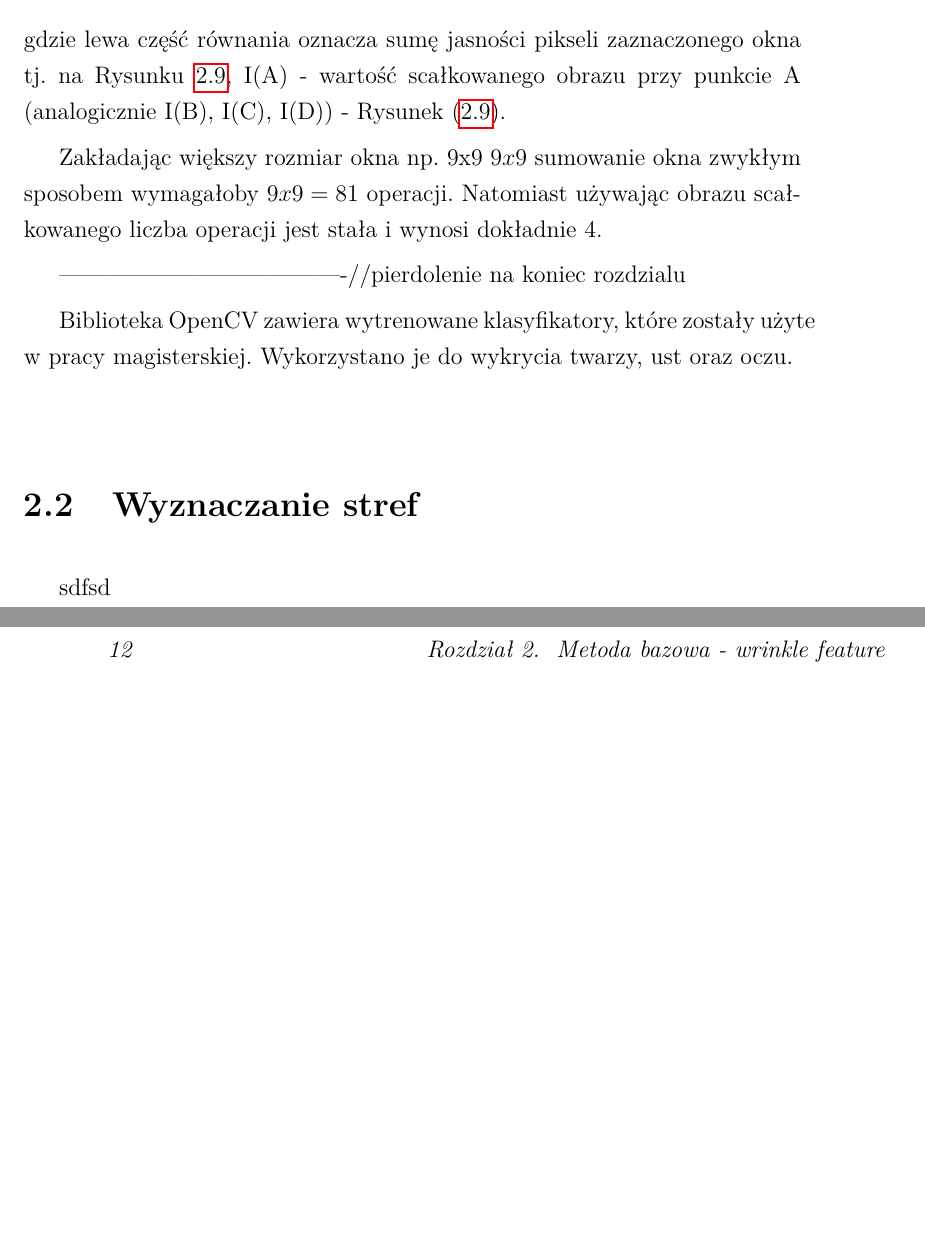
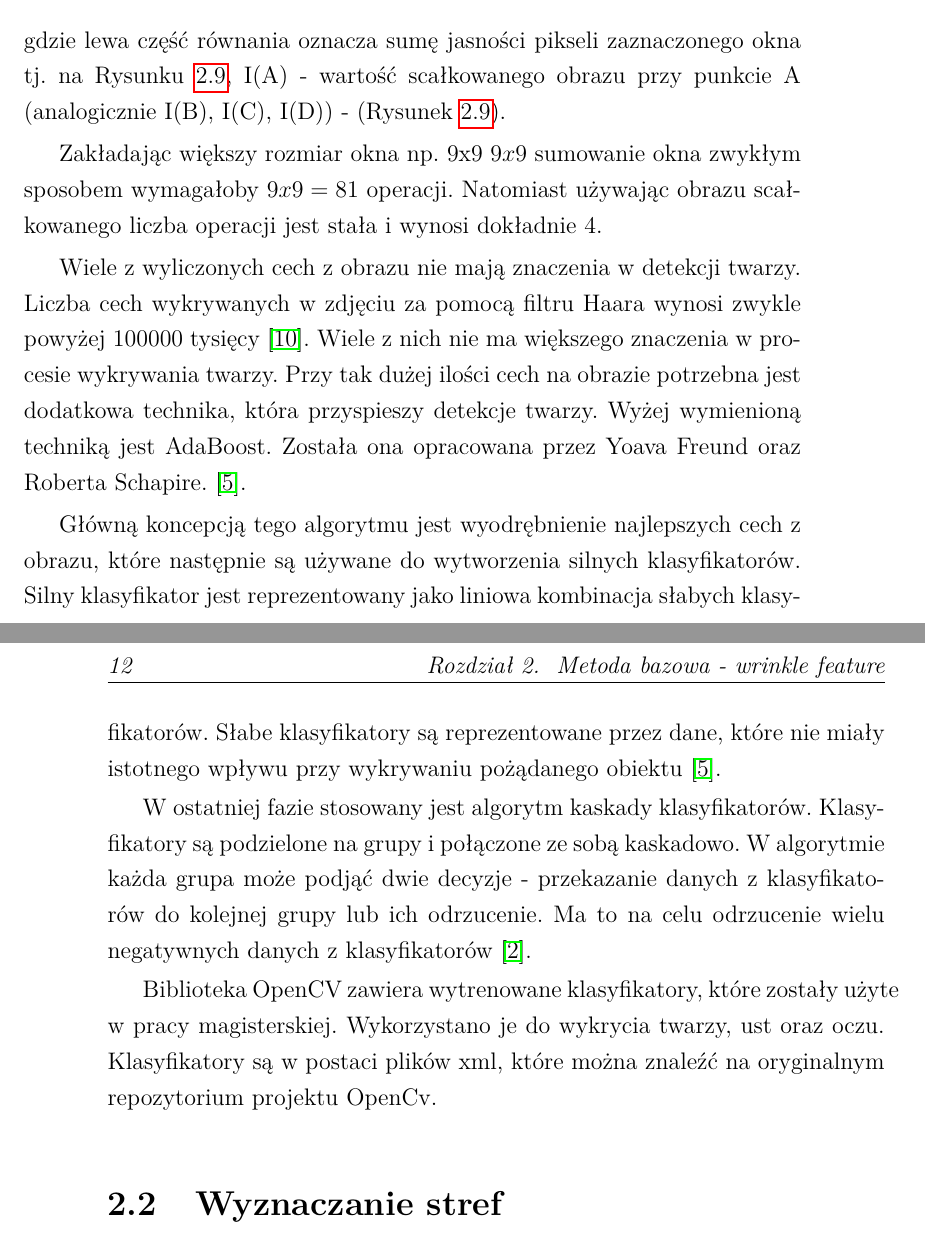
Before and after one commit to MateuszT9333/MagisterkaInfa, a LaTeX thesis (praca.tex): two parts of pages 19 and 20 of 39 before the commit and two parts of pages 19 and 20 of 41 after it, joined at a grey line, cut so that both start at the same text, the shorter picture padded with empty space. Compiled offline with pdfLaTeX.

Commit message:
Dokonczenie tekstu o wykrywaniu twarzy

```diff
--- a/praca.tex
+++ b/praca.tex
@@ -608,14 +610,27 @@ commentstyle=\color{gray}
     \end{math} operacji. Natomiast używając obrazu scałkowanego liczba operacji jest
     stała i wynosi dokładnie 4.
 
+    Wiele z wyliczonych cech z obrazu nie mają znaczenia w detekcji twarzy. Liczba cech wykrywanych w zdjęciu za
+    pomocą filtru Haara wynosi zwykle powyżej 100000 tysięcy \cite{violaJones}. Wiele z nich nie ma
+    większego znaczenia w procesie wykrywania twarzy. Przy tak dużej ilości cech na obrazie potrzebna jest dodatkowa
+    technika, która przyspieszy detekcje twarzy. Wyżej wymienioną techniką jest AdaBoost. Została ona opracowana
+    przez Yoava Freund oraz Roberta Schapire. \cite{dataMiningInferencePrediction}.
 
-    -------------------------------------//pierdolenie na koniec rozdzialu
+    Główną koncepcją tego algorytmu jest wyodrębnienie najlepszych cech z obrazu, które następnie są używane do
+    wytworzenia silnych klasyfikatorów. Silny klasyfikator jest reprezentowany jako liniowa kombinacja słabych
+    klasyfikatorów.
+    Słabe klasyfikatory są reprezentowane przez dane, które nie miały istotnego wpływu przy wykrywaniu pożądanego
+    obiektu \cite{dataMiningInferencePrediction}.
 
+    W ostatniej fazie stosowany jest algorytm kaskady klasyfikatorów. Klasyfikatory są podzielone na grupy i
+    połączone ze sobą kaskadowo. W algorytmie każda grupa może podjąć dwie decyzje - przekazanie danych z klasyfikatorów
+    do kolejnej grupy lub ich odrzucenie. Ma to na celu odrzucenie wielu negatywnych danych z klasyfikatorów \cite{cascade}.
 
     Biblioteka OpenCV zawiera wytrenowane klasyfikatory, które zostały użyte w pracy magisterskiej. Wykorzystano
-    je do wykrycia twarzy, ust oraz oczu.
+    je do wykrycia twarzy, ust oraz oczu. Klasyfikatory są w postaci plików xml, które można znaleźć na oryginalnym
+    repozytorium projektu OpenCv.
     \section{Wyznaczanie stref}\label{sec:wyznaczanieStref}
-    sdfsd
+
     \section{Wykrywanie zmarszczek - detektor Canny}\label{sec:wykrywanieZmarszczek}
     sdfsd
     \section{Wyliczanie wrinkle feature}\label{sec:wyliczanieWrinkleFeature}
```
Also changed, not shown: bibliografia.bib (+15 -0 lines), out/praca.pdf, praca.tex (18 more changed lines).
